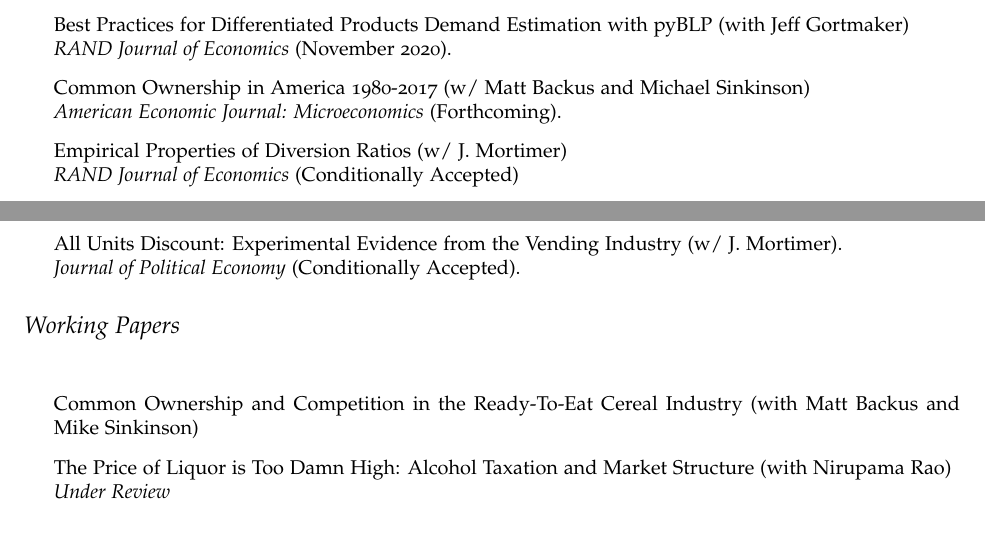
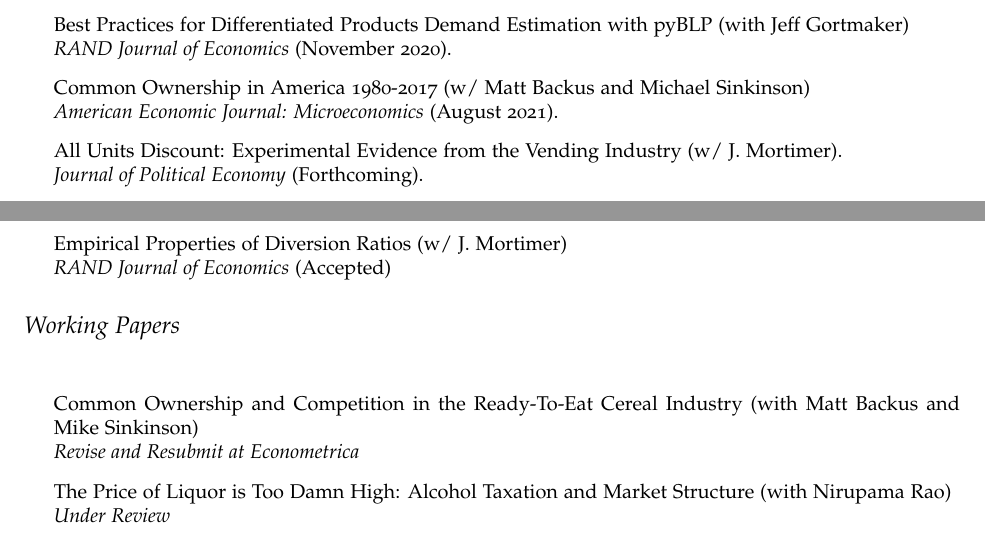
Before and after one commit to chrisconlon/chrisconlon.github.io, a LaTeX CV (cv.tex): two parts of pages 1 and 2 of 2, joined at a grey line, cut so that both start at the same text. Compiled offline with pdfLaTeX.

Commit message:
cv update

```diff
--- a/cv.tex
+++ b/cv.tex
@@ -132,17 +132,16 @@
 \item Theory and Measurement of Common Ownership (w/ Matt Backus and Michael Sinkinson) \\\textit{AEA Papers and Proceedings} (May 2020).
 \item Discrete Prices and the Incidence and Efficiency of Excise Taxes   \\\textit{American Economic Journal: Economic Policy} (November 2020). (with Nirupama Rao)
 \item Best Practices for Differentiated Products Demand Estimation with pyBLP (with Jeff Gortmaker) \\\textit{RAND Journal of Economics} (November 2020).
-\item Common Ownership in America 1980-2017 (w/ Matt Backus and Michael Sinkinson) \\\textit{American Economic Journal: Microeconomics} (Forthcoming).
-\item Empirical Properties of Diversion Ratios (w/ J. Mortimer)\\\textit{RAND Journal of Economics} (Conditionally Accepted)
-\item All Units Discount: Experimental Evidence from the Vending Industry (w/ J. Mortimer). \\\textit{Journal of Political Economy} (Conditionally Accepted).
-
+\item Common Ownership in America 1980-2017 (w/ Matt Backus and Michael Sinkinson) \\\textit{American Economic Journal: Microeconomics} (August 2021).
+\item All Units Discount: Experimental Evidence from the Vending Industry (w/ J. Mortimer). \\\textit{Journal of Political Economy} (Forthcoming).
+\item Empirical Properties of Diversion Ratios (w/ J. Mortimer)\\\textit{RAND Journal of Economics} (Accepted)
 \end{itemize}
 
 
 \subsection*{Working Papers}
 \begin{itemize}
 \item
-\item Common Ownership and Competition in the Ready-To-Eat Cereal Industry (with Matt Backus and Mike Sinkinson)
+\item Common Ownership and Competition in the Ready-To-Eat Cereal Industry (with Matt Backus and Mike Sinkinson)  \\\textit{Revise and Resubmit at Econometrica}
 \item The Price of Liquor is Too Damn High: Alcohol Taxation and Market Structure (with Nirupama Rao)  \\\textit{Under Review}
 \item The Common Ownership Hypothesis: Theory and Evidence (Brookings WP) (w/ Matt Backus and Michael Sinkinson)
 \item The Empirical Likelihood MPEC Approach to Demand Estimation\\ %\textit{Resubmitted (as short paper): Econometrica}  \\\textit{Under Review}
```
Also changed, not shown: cv.pdf.
